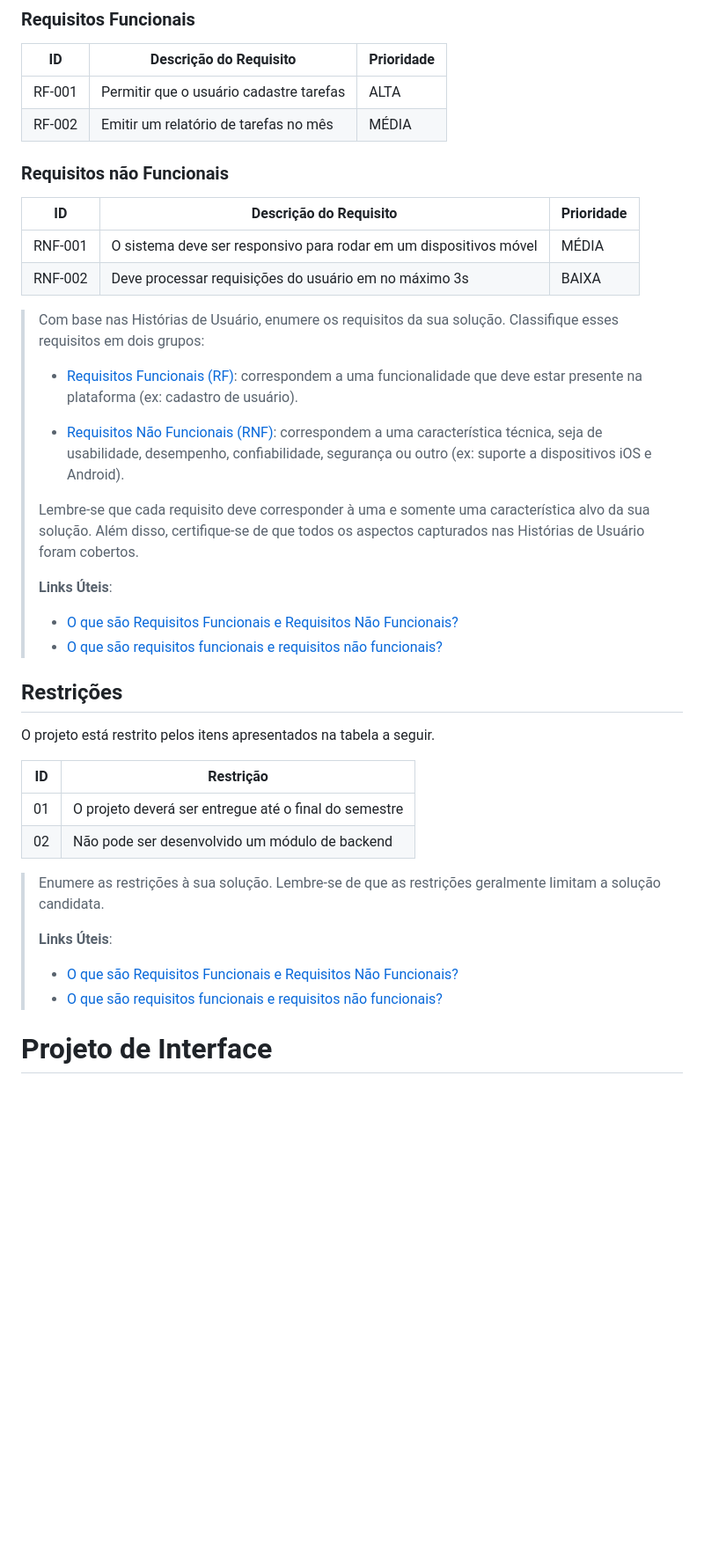
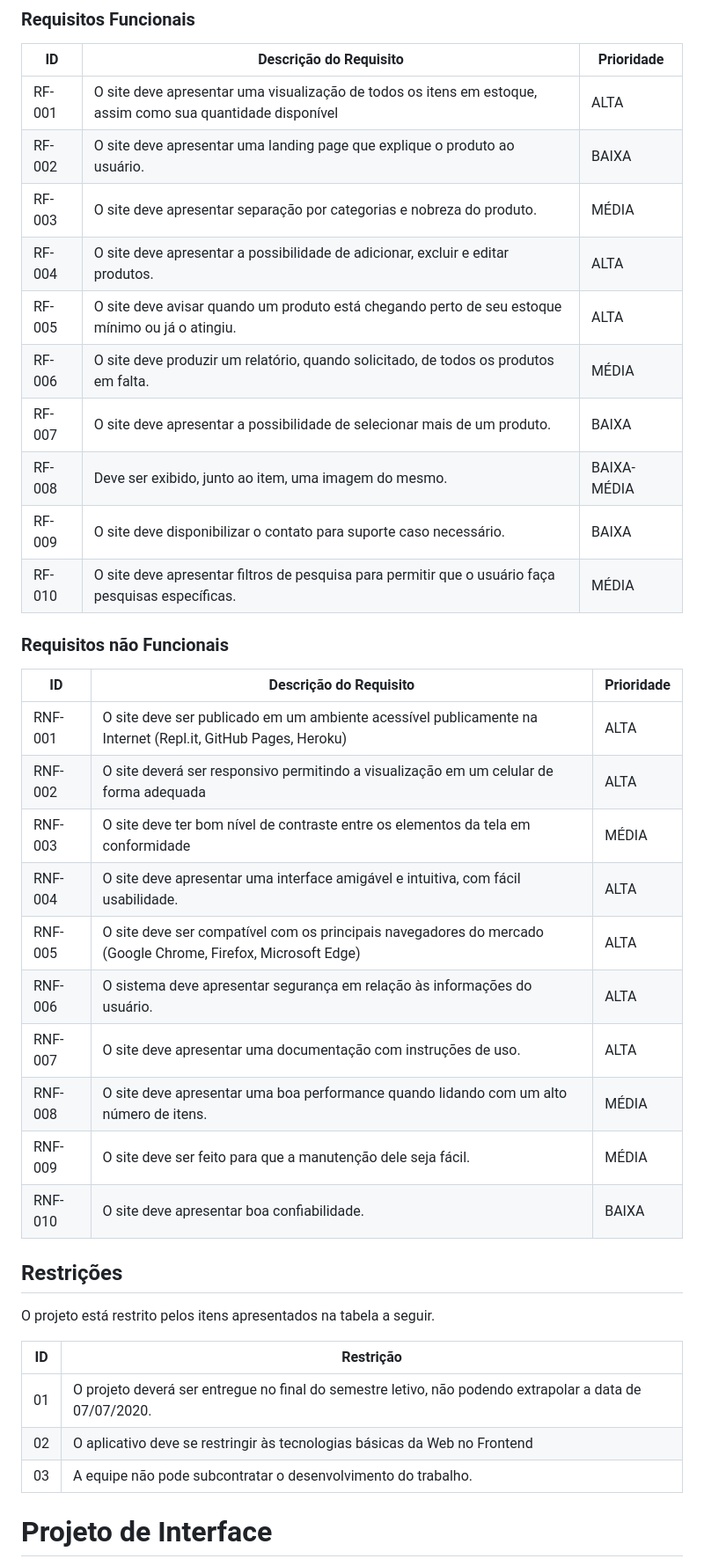
Before and after one commit to ICEI-PUC-Minas-PMGCC-TI/ti-1-pmg-cc-m-20231-gestao-e-planejamento-de-empresas, a Markdown page: docs/relatorio/Relatorio Tecnico.md, the part around one of its changes. Shown at 88% size. GitHub-like rendering; blank space fills up the shorter version.

Commit message:
especificaoDoProjeto

```diff
--- a/docs/relatorio/Relatorio Tecnico.md
+++ b/docs/relatorio/Relatorio Tecnico.md
@@ -174,38 +167,34 @@ As tabelas que se seguem apresentam os requisitos funcionais e não funcionais q
 
 |ID    | Descrição do Requisito  | Prioridade |
 |------|-----------------------------------------|----|
-|RF-001| Permitir que o usuário cadastre tarefas | ALTA |
-|RF-002| Emitir um relatório de tarefas no mês   | MÉDIA |
+|RF-001| O site deve apresentar uma visualização de todos os itens em estoque, assim como sua quantidade disponível | ALTA |
+|RF-002| O site deve apresentar uma landing page que explique o produto ao usuário.   | BAIXA |
+|RF-003| O site deve apresentar separação por categorias e nobreza do produto. | MÉDIA |
+|RF-004| O site deve apresentar a possibilidade de adicionar, excluir e editar produtos. | ALTA |
+|RF-005| O site deve avisar quando um produto está chegando perto de seu estoque mínimo ou já o atingiu. | ALTA |
+|RF-006| O site deve produzir um relatório, quando solicitado, de todos os produtos em falta. | MÉDIA |
+|RF-007| O site deve apresentar a possibilidade de selecionar mais de um produto. | BAIXA |
+|RF-008| Deve ser exibido, junto ao item, uma imagem do mesmo. | BAIXA-MÉDIA |
+|RF-009| O site deve disponibilizar o contato para suporte caso necessário. | BAIXA |
+|RF-010| O site deve apresentar filtros de pesquisa para permitir que o usuário faça pesquisas específicas. | MÉDIA |
+
+
 
 
 ### Requisitos não Funcionais
 
 |ID     | Descrição do Requisito  |Prioridade |
 |-------|-------------------------|----|
-|RNF-001| O sistema deve ser responsivo para rodar em um dispositivos móvel | MÉDIA |
-|RNF-002| Deve processar requisições do usuário em no máximo 3s |  BAIXA |
-
-> Com base nas Histórias de Usuário, enumere os requisitos da sua
-> solução. Classifique esses requisitos em dois grupos:
->
-> - [Requisitos Funcionais (RF)](https://pt.wikipedia.org/wiki/Requisito_funcional):
->   correspondem a uma funcionalidade que deve estar presente na
->   plataforma (ex: cadastro de usuário).
->
-> - [Requisitos Não Funcionais (RNF)](https://pt.wikipedia.org/wiki/Requisito_n%C3%A3o_funcional):
->   correspondem a uma característica técnica, seja de usabilidade,
->   desempenho, confiabilidade, segurança ou outro (ex: suporte a
->   dispositivos iOS e Android).
->
-> Lembre-se que cada requisito deve corresponder à uma e somente uma
-> característica alvo da sua solução. Além disso, certifique-se de que
-> todos os aspectos capturados nas Histórias de Usuário foram cobertos.
->
-> **Links Úteis**:
->
-> - [O que são Requisitos Funcionais e Requisitos Não Funcionais?](https://codificar.com.br/requisitos-funcionais-nao-funcionais/)
-> - [O que são requisitos funcionais e requisitos não funcionais?](https://analisederequisitos.com.br/requisitos-funcionais-e-requisitos-nao-funcionais-o-que-sao/)
-
+|RNF-001| O site deve ser publicado em um ambiente acessível publicamente na Internet (Repl.it, GitHub Pages, Heroku) | ALTA |
+|RNF-002| O site deverá ser responsivo permitindo a visualização em um celular de forma adequada | ALTA |
+|RNF-003| O site deve ter bom nível de contraste entre os elementos da tela em conformidade | MÉDIA |
+|RNF-004| O site deve apresentar uma interface amigável e intuitiva, com fácil usabilidade. | ALTA |
+|RNF-005| O site deve ser compatível com os principais navegadores do mercado (Google Chrome, Firefox, Microsoft Edge) | ALTA |
+|RNF-006| O sistema deve apresentar segurança em relação às informações do usuário. | ALTA |
+|RNF-007| O site deve apresentar uma documentação com instruções de uso. | ALTA |
+|RNF-008| O site deve apresentar uma boa performance quando lidando com um alto número de itens. | MÉDIA |
+|RNF-009| O site deve ser feito para que a manutenção dele seja fácil. | MÉDIA |
+|RNF-010| O site deve apresentar boa confiabilidade. | BAIXA |
 
 ## Restrições
 
@@ -213,17 +202,9 @@ O projeto está restrito pelos itens apresentados na tabela a seguir.
 
 |ID| Restrição                                             |
 |--|-------------------------------------------------------|
-|01| O projeto deverá ser entregue até o final do semestre |
-|02| Não pode ser desenvolvido um módulo de backend        |
-
-
-> Enumere as restrições à sua solução. Lembre-se de que as restrições
-> geralmente limitam a solução candidata.
->
-> **Links Úteis**:
-> - [O que são Requisitos Funcionais e Requisitos Não Funcionais?](https://codificar.com.br/requisitos-funcionais-nao-funcionais/)
-> - [O que são requisitos funcionais e requisitos não funcionais?](https://analisederequisitos.com.br/requisitos-funcionais-e-requisitos-nao-funcionais-o-que-sao/)
-
+|01| O projeto deverá ser entregue no final do semestre letivo, não podendo extrapolar a data de 07/07/2020. |
+|02| O aplicativo deve se restringir às tecnologias básicas da Web no Frontend      |
+|03| A equipe não pode subcontratar o desenvolvimento do trabalho. |
 
 # Projeto de Interface
 
```
Also changed, not shown: other parts of docs/relatorio/Relatorio Tecnico.md (+11 -18 lines).
